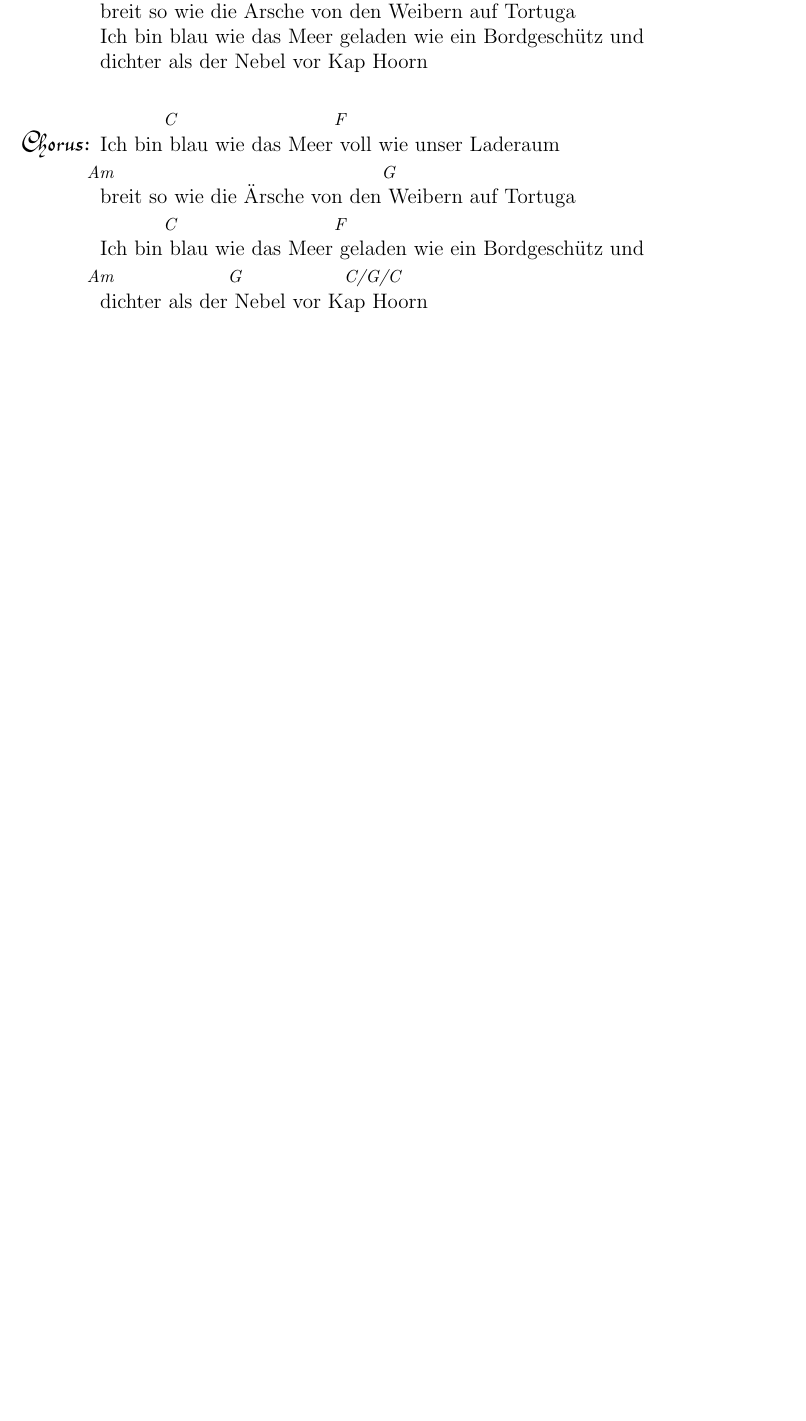
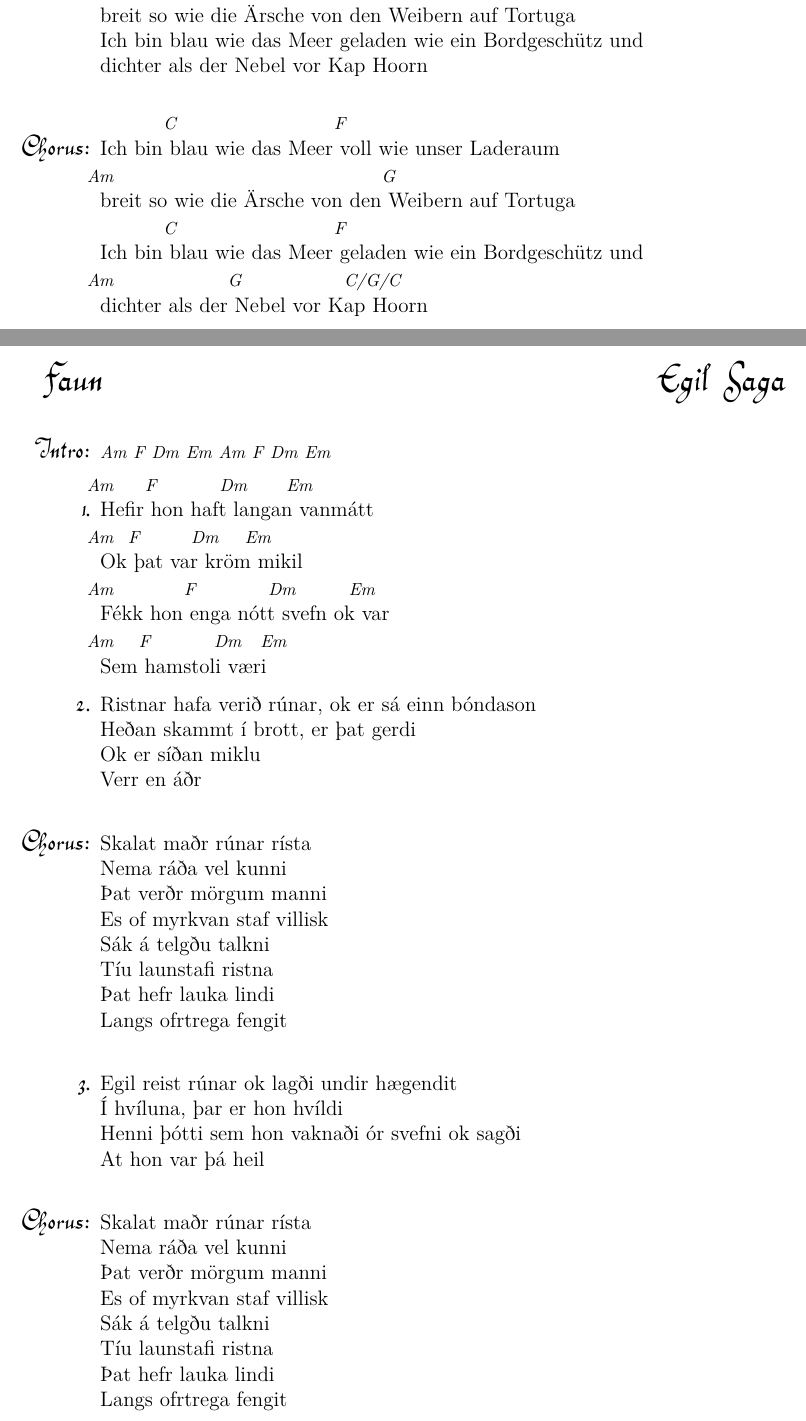
Before and after one commit to Nephas/larp-songbook, a LaTeX document (main.tex, which reads songs/egil_saga.tex): part of page 10 of 23 before the commit and two parts of pages 10 and 11 of 26 after it, the two joined at a grey line, cut so that both start at the same text, the shorter picture padded with empty space. Compiled offline with pdfLaTeX.

Commit message:
* egilsaga

```diff
--- a/main.tex
+++ b/main.tex
@@ -2,7 +2,9 @@
 % General document formatting
 \usepackage[margin=0.7in]{geometry}
 \usepackage[parfill]{parskip}
+\usepackage[T1]{fontenc}
 \usepackage[utf8]{inputenc}
+\usepackage{lmodern}
 \usepackage{leadsheets}
 \usepackage{multicol}
 \usepackage{aurical}
--- /dev/null
+++ b/songs/egil_saga.tex
@@ -0,0 +1,50 @@
+\begin{song}[remember-chords]{title=Egil Saga, band=Faun}
+    \begin{intro}
+        _{Am} _{F} _{Dm} _{Em}
+        _{Am} _{F} _{Dm} _{Em}
+    \end{intro}
+
+    \begin{verse}
+        ^{Am}Hefir ^{F}hon haft ^{Dm}langan ^{Em}vanmátt \\
+        ^{Am}Ok ^{F}þat var ^{Dm}kröm ^{Em}mikil \\
+        ^{Am}Fékk hon ^{F}enga nótt ^{Dm}svefn ok ^{Em}var \\
+        ^{Am}Sem ^{F}hamstoli ^{Dm}væri ^{Em}\\
+    \end{verse}
+
+    \begin{verse}
+        Ristnar hafa verið rúnar, ok er sá einn bóndason \\
+        Heðan skammt í brott, er þat gerdi \\
+        Ok er síðan miklu \\
+        Verr en áðr \\
+    \end{verse}
+
+    \begin{chorus}
+        Skalat maðr rúnar rísta \\
+        Nema ráða vel kunni \\
+        Þat verðr mörgum manni \\
+        Es of myrkvan staf villisk \\
+        Sák á telgðu talkni \\
+        Tíu launstafi ristna \\
+        Þat hefr lauka lindi \\
+        Langs ofrtrega fengit \\
+    \end{chorus}
+
+    \begin{verse}
+        Egil reist rúnar ok lagði undir hægendit \\
+        Í hvíluna, þar er hon hvíldi \\
+        Henni þótti sem hon vaknaði ór svefni ok sagði \\
+        At hon var þá heil \\
+    \end{verse}
+
+    \begin{chorus}
+        Skalat maðr rúnar rísta \\
+        Nema ráða vel kunni \\
+        Þat verðr mörgum manni \\
+        Es of myrkvan staf villisk \\
+        Sák á telgðu talkni \\
+        Tíu launstafi ristna \\
+        Þat hefr lauka lindi \\
+        Langs ofrtrega fengit \\
+    \end{chorus}
+
+\end{song}
```
Also changed, not shown: main.tex (2 more changed lines).
